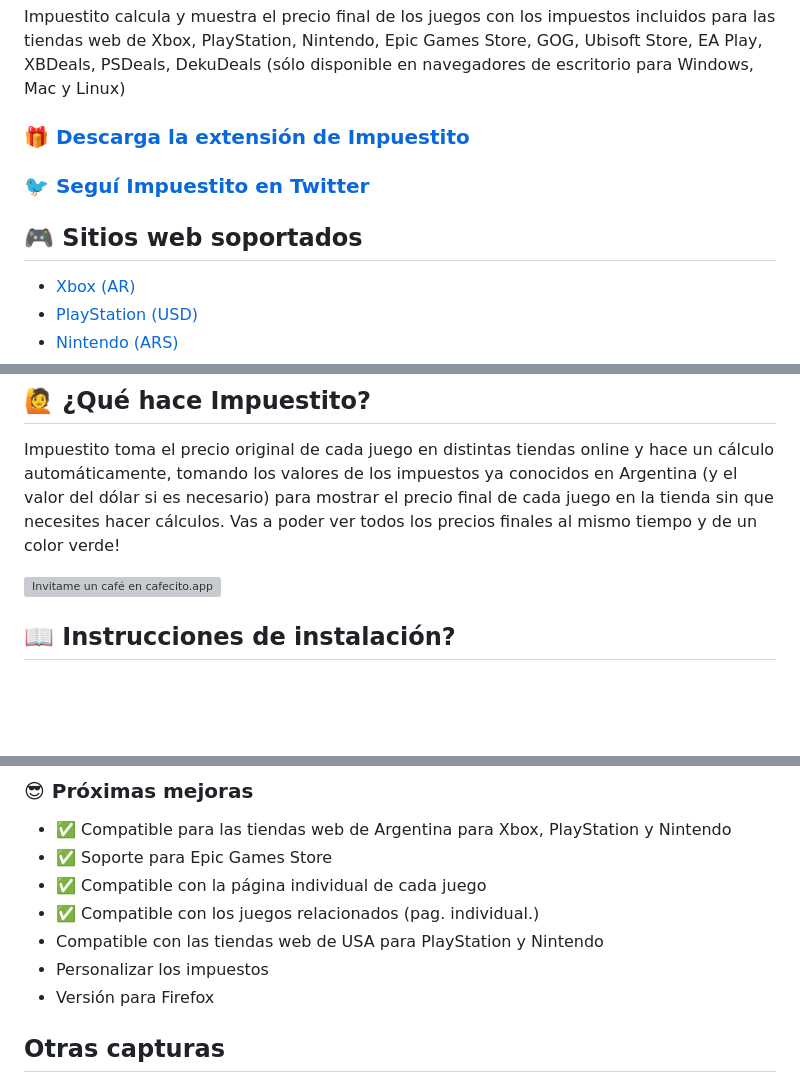
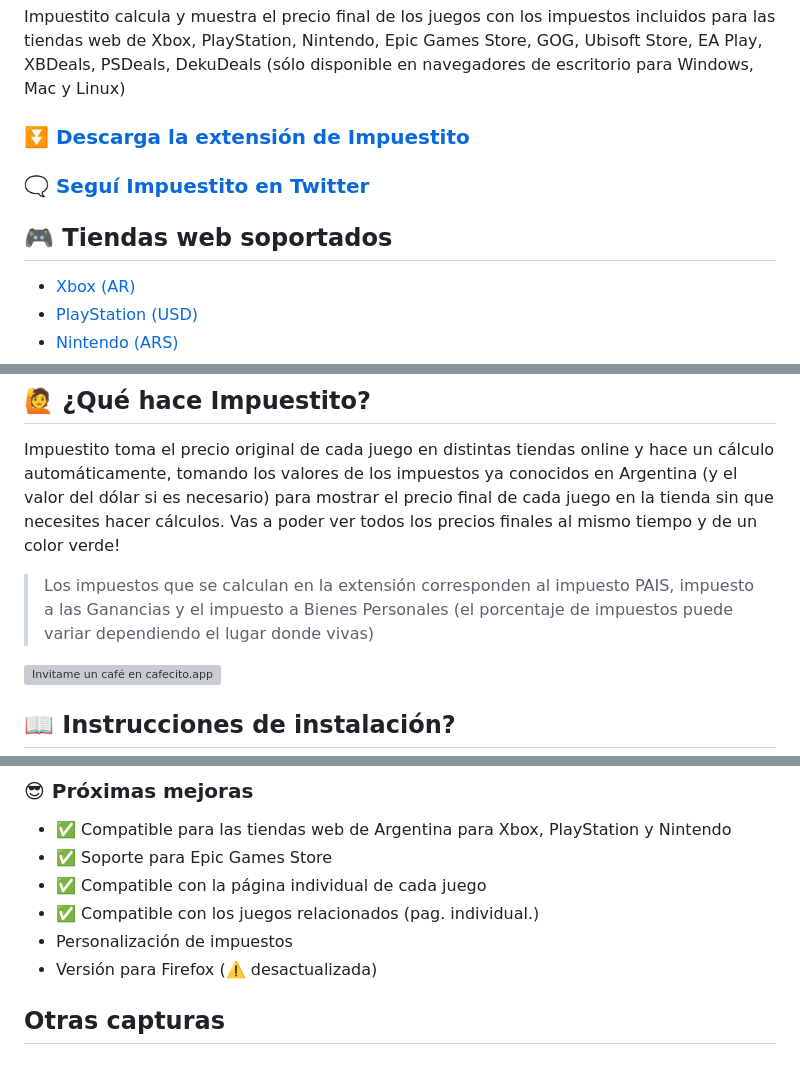
Before and after one commit to lucasromerodb/impuestito-extension, a Markdown page: README.md, 3 parts joined by grey strips. Drawn GitHub-style; blank space fills up the shorter version; grey boxes are pictures that could not be loaded.

Commit message:
docs: docs and manifest to bump next version

```diff
--- a/README.md
+++ b/README.md
@@ -6,11 +6,11 @@
 
 Impuestito calcula y muestra el precio final de los juegos con los impuestos incluidos para las tiendas web de Xbox, PlayStation, Nintendo, Epic Games Store, GOG, Ubisoft Store, EA Play, XBDeals, PSDeals, DekuDeals (sólo disponible en navegadores de escritorio para Windows, Mac y Linux)
 
-### [🎁 Descarga la extensión de Impuestito](https://chrome.google.com/webstore/detail/impuestito/kodbfkngjgckpmipedoomkdhhihioaio/related?hl=es)
+### [⏬ Descarga la extensión de Impuestito](https://chrome.google.com/webstore/detail/impuestito/kodbfkngjgckpmipedoomkdhhihioaio/related?hl=es)
 
-### [🐦 Seguí Impuestito en Twitter](https://twitter.com/impuestito_org)
+### [🗨️ Seguí Impuestito en Twitter](https://twitter.com/impuestito_org)
 
-## 🎮 Sitios web soportados
+## 🎮 Tiendas web soportados
 
 - [Xbox (AR)](https://www.xbox.com/es-ar/games/all-games)
 - [PlayStation (USD)](https://store.playstation.com/es-ar/category/35027334-375e-423b-b500-0d4d85eff784)
@@ -27,6 +27,8 @@ Impuestito calcula y muestra el precio final de los juegos con los impuestos inc
 ## 🙋 ¿Qué hace Impuestito?
 
 Impuestito toma el precio original de cada juego en distintas tiendas online y hace un cálculo automáticamente, tomando los valores de los impuestos ya conocidos en Argentina (y el valor del dólar si es necesario) para mostrar el precio final de cada juego en la tienda sin que necesites hacer cálculos. Vas a poder ver todos los precios finales al mismo tiempo y de un color verde!
+
+> Los impuestos que se calculan en la extensión corresponden al impuesto PAIS, impuesto a las Ganancias y el impuesto a Bienes Personales (el porcentaje de impuestos puede variar dependiendo el lugar donde vivas)
 
 [![Invitame un café en cafecito.app](https://cdn.cafecito.app/imgs/buttons/button_2.svg)](https://cafecito.app/impuestito)
 
@@ -53,9 +55,8 @@ Impuestito toma el precio original de cada juego en distintas tiendas online y h
 - ✅ Soporte para Epic Games Store
 - ✅ Compatible con la página individual de cada juego
 - ✅ Compatible con los juegos relacionados (pag. individual.)
-- Compatible con las tiendas web de USA para PlayStation y Nintendo
-- Personalizar los impuestos
-- Versión para Firefox
+- Personalización de impuestos
+- Versión para Firefox (⚠️ desactualizada)
 
 ## Otras capturas
 
```
Also changed, not shown: assets/icon.png (added), assets/icon128.png, assets/icon16.png, assets/icon32.png, assets/icon48.png, 1 other file.
